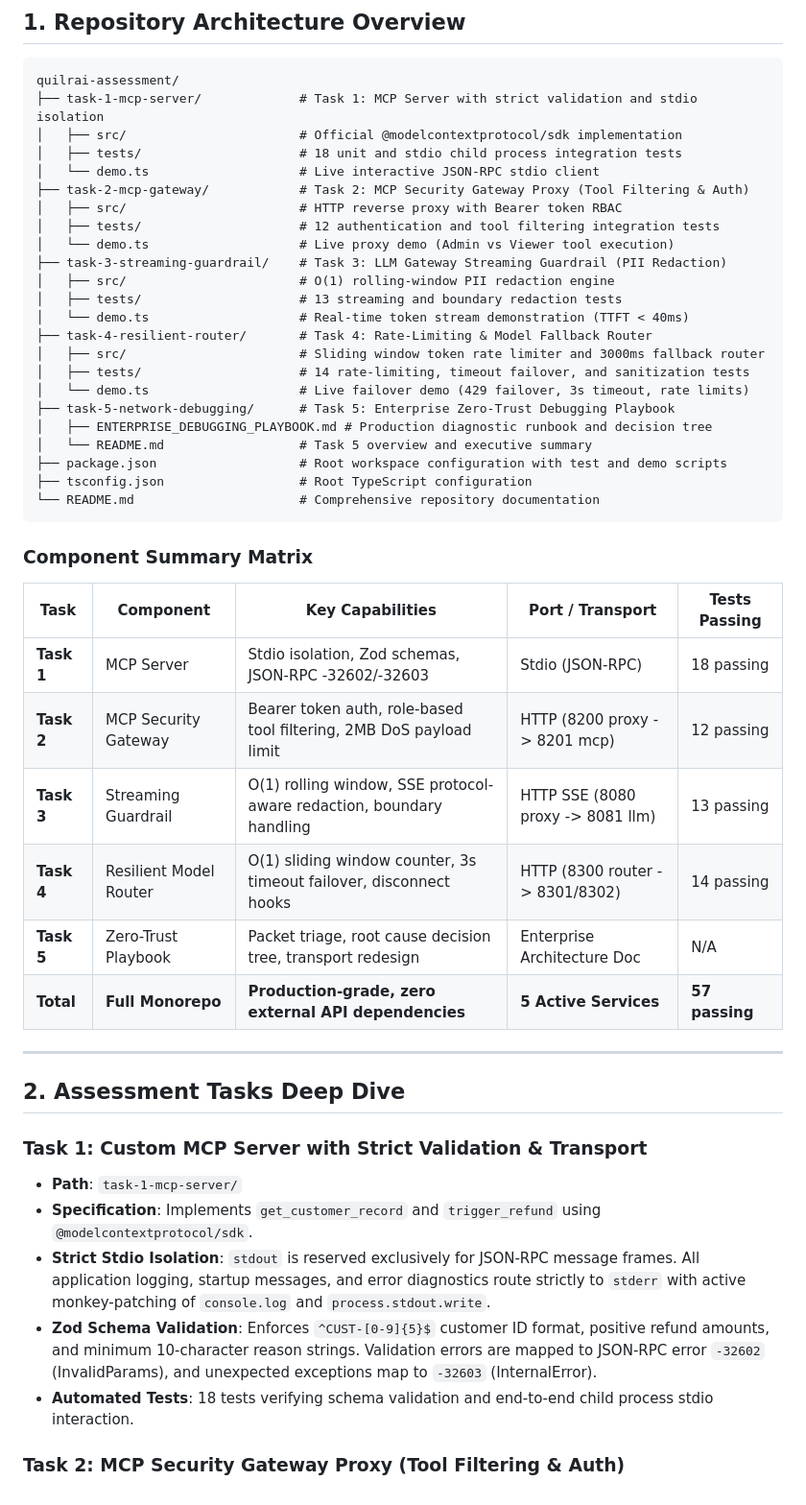
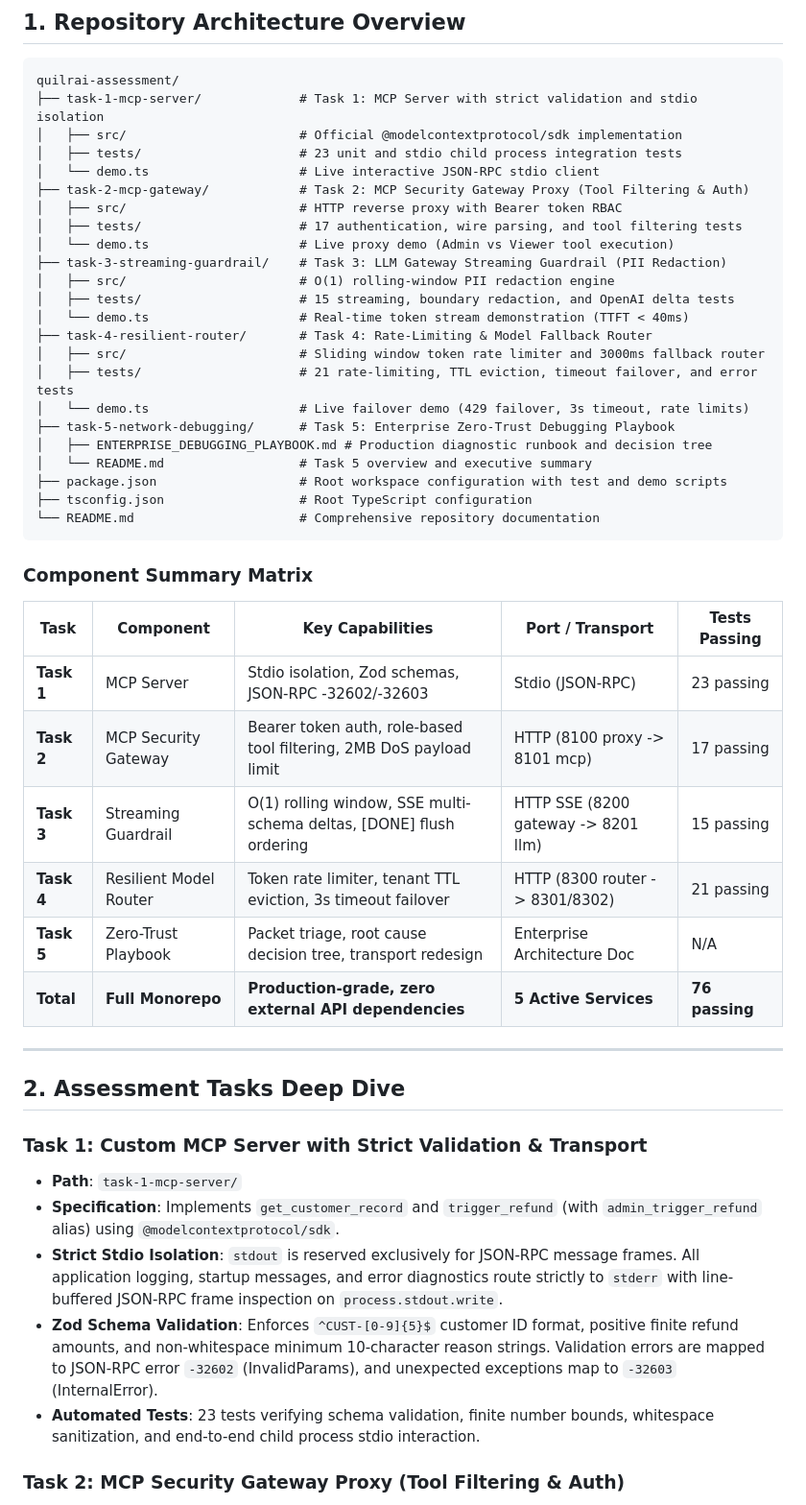
Before and after one commit to menonabhineet/QuilrAI-assessment, a Markdown page: README.md, the part around one of its changes. Shown at 96% size. Drawn GitHub-style.

```diff
--- a/README.md
+++ b/README.md
@@ -12,19 +12,19 @@ This repository provides robust, runnable solutions for all five assessment task
 quilrai-assessment/
 ├── task-1-mcp-server/             # Task 1: MCP Server with strict validation and stdio isolation
 │   ├── src/                       # Official @modelcontextprotocol/sdk implementation
-│   ├── tests/                     # 18 unit and stdio child process integration tests
+│   ├── tests/                     # 23 unit and stdio child process integration tests
 │   └── demo.ts                    # Live interactive JSON-RPC stdio client
 ├── task-2-mcp-gateway/            # Task 2: MCP Security Gateway Proxy (Tool Filtering & Auth)
 │   ├── src/                       # HTTP reverse proxy with Bearer token RBAC
-│   ├── tests/                     # 12 authentication and tool filtering integration tests
+│   ├── tests/                     # 17 authentication, wire parsing, and tool filtering tests
 │   └── demo.ts                    # Live proxy demo (Admin vs Viewer tool execution)
 ├── task-3-streaming-guardrail/    # Task 3: LLM Gateway Streaming Guardrail (PII Redaction)
 │   ├── src/                       # O(1) rolling-window PII redaction engine
-│   ├── tests/                     # 13 streaming and boundary redaction tests
+│   ├── tests/                     # 15 streaming, boundary redaction, and OpenAI delta tests
 │   └── demo.ts                    # Real-time token stream demonstration (TTFT < 40ms)
 ├── task-4-resilient-router/       # Task 4: Rate-Limiting & Model Fallback Router
 │   ├── src/                       # Sliding window token rate limiter and 3000ms fallback router
-│   ├── tests/                     # 14 rate-limiting, timeout failover, and sanitization tests
+│   ├── tests/                     # 21 rate-limiting, TTL eviction, timeout failover, and error tests
 │   └── demo.ts                    # Live failover demo (429 failover, 3s timeout, rate limits)
 ├── task-5-network-debugging/      # Task 5: Enterprise Zero-Trust Debugging Playbook
 │   ├── ENTERPRISE_DEBUGGING_PLAYBOOK.md # Production diagnostic runbook and decision tree
@@ -38,12 +38,12 @@ quilrai-assessment/
 
 | Task | Component | Key Capabilities | Port / Transport | Tests Passing |
 |---|---|---|---|---|
-| **Task 1** | MCP Server | Stdio isolation, Zod schemas, JSON-RPC -32602/-32603 | Stdio (JSON-RPC) | 18 passing |
-| **Task 2** | MCP Security Gateway | Bearer token auth, role-based tool filtering, 2MB DoS payload limit | HTTP (8200 proxy -> 8201 mcp) | 12 passing |
-| **Task 3** | Streaming Guardrail | O(1) rolling window, SSE protocol-aware redaction, boundary handling | HTTP SSE (8080 proxy -> 8081 llm) | 13 passing |
-| **Task 4** | Resilient Model Router | O(1) sliding window counter, 3s timeout failover, disconnect hooks | HTTP (8300 router -> 8301/8302) | 14 passing |
+| **Task 1** | MCP Server | Stdio isolation, Zod schemas, JSON-RPC -32602/-32603 | Stdio (JSON-RPC) | 23 passing |
+| **Task 2** | MCP Security Gateway | Bearer token auth, role-based tool filtering, 2MB DoS payload limit | HTTP (8100 proxy -> 8101 mcp) | 17 passing |
+| **Task 3** | Streaming Guardrail | O(1) rolling window, SSE multi-schema deltas, [DONE] flush ordering | HTTP SSE (8200 gateway -> 8201 llm) | 15 passing |
+| **Task 4** | Resilient Model Router | Token rate limiter, tenant TTL eviction, 3s timeout failover | HTTP (8300 router -> 8301/8302) | 21 passing |
 | **Task 5** | Zero-Trust Playbook | Packet triage, root cause decision tree, transport redesign | Enterprise Architecture Doc | N/A |
-| **Total** | **Full Monorepo** | **Production-grade, zero external API dependencies** | **5 Active Services** | **57 passing** |
+| **Total** | **Full Monorepo** | **Production-grade, zero external API dependencies** | **5 Active Services** | **76 passing** |
 
 ---
 
@@ -51,10 +51,10 @@ quilrai-assessment/
 
 ### Task 1: Custom MCP Server with Strict Validation & Transport
 - **Path**: `task-1-mcp-server/`
-- **Specification**: Implements `get_customer_record` and `trigger_refund` using `@modelcontextprotocol/sdk`.
-- **Strict Stdio Isolation**: `stdout` is reserved exclusively for JSON-RPC message frames. All application logging, startup messages, and error diagnostics route strictly to `stderr` with active monkey-patching of `console.log` and `process.stdout.write`.
-- **Zod Schema Validation**: Enforces `^CUST-[0-9]{5}$` customer ID format, positive refund amounts, and minimum 10-character reason strings. Validation errors are mapped to JSON-RPC error `-32602` (InvalidParams), and unexpected exceptions map to `-32603` (InternalError).
-- **Automated Tests**: 18 tests verifying schema validation and end-to-end child process stdio interaction.
+- **Specification**: Implements `get_customer_record` and `trigger_refund` (with `admin_trigger_refund` alias) using `@modelcontextprotocol/sdk`.
+- **Strict Stdio Isolation**: `stdout` is reserved exclusively for JSON-RPC message frames. All application logging, startup messages, and error diagnostics route strictly to `stderr` with line-buffered JSON-RPC frame inspection on `process.stdout.write`.
+- **Zod Schema Validation**: Enforces `^CUST-[0-9]{5}$` customer ID format, positive finite refund amounts, and non-whitespace minimum 10-character reason strings. Validation errors are mapped to JSON-RPC error `-32602` (InvalidParams), and unexpected exceptions map to `-32603` (InternalError).
+- **Automated Tests**: 23 tests verifying schema validation, finite number bounds, whitespace sanitization, and end-to-end child process stdio interaction.
 
 ### Task 2: MCP Security Gateway Proxy (Tool Filtering & Auth)
 - **Path**: `task-2-mcp-gateway/`
```
Also changed, not shown: other parts of README.md (+43 -40 lines).
